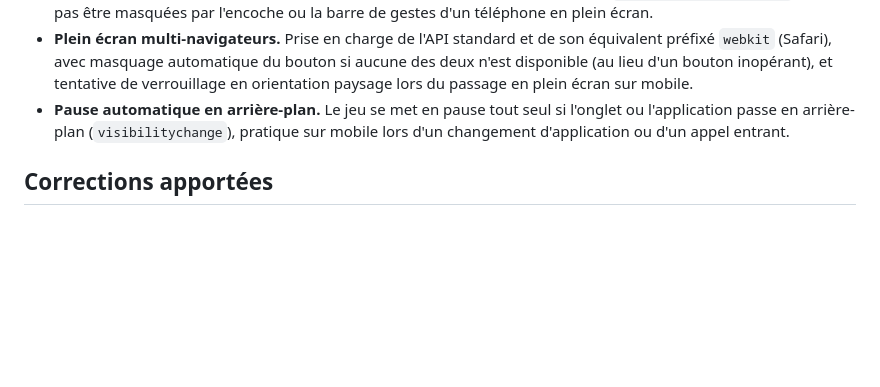
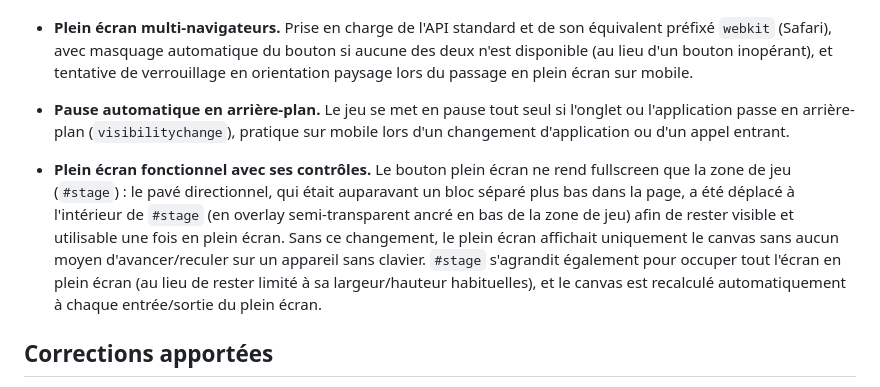
Before and after one commit to ana453-ux/Labyrinthe, a Markdown page: README.md, the part around the change. Rendered like a GitHub page; blank space fills up the shorter version.

Commit message:
Update README with fullscreen feature details
Added details about fullscreen functionality and controls in the README.

```diff
--- a/README.md
+++ b/README.md
@@ -58,6 +58,8 @@ Le jeu est pensé pour fonctionner aussi bien à la souris/clavier sur PC qu'au
 - **Plein écran multi-navigateurs.** Prise en charge de l'API standard et de son équivalent préfixé `webkit` (Safari), avec masquage automatique du bouton si aucune des deux n'est disponible (au lieu d'un bouton inopérant), et tentative de verrouillage en orientation paysage lors du passage en plein écran sur mobile.
 - **Pause automatique en arrière-plan.** Le jeu se met en pause tout seul si l'onglet ou l'application passe en arrière-plan (`visibilitychange`), pratique sur mobile lors d'un changement d'application ou d'un appel entrant.
 
+- **Plein écran fonctionnel avec ses contrôles.** Le bouton plein écran ne rend fullscreen que la zone de jeu (`#stage`) : le pavé directionnel, qui était auparavant un bloc séparé plus bas dans la page, a été déplacé à l'intérieur de `#stage` (en overlay semi-transparent ancré en bas de la zone de jeu) afin de rester visible et utilisable une fois en plein écran. Sans ce changement, le plein écran affichait uniquement le canvas sans aucun moyen d'avancer/reculer sur un appareil sans clavier. `#stage` s'agrandit également pour occuper tout l'écran en plein écran (au lieu de rester limité à sa largeur/hauteur habituelles), et le canvas est recalculé automatiquement à chaque entrée/sortie du plein écran.
+
 ## Corrections apportées
 
 Le code fourni était déjà solide dans son ensemble (génération de labyrinthe, moteur de raycasting, sauvegarde de progression) mais contenait deux défauts fonctionnels, corrigés dans cette version :
```
